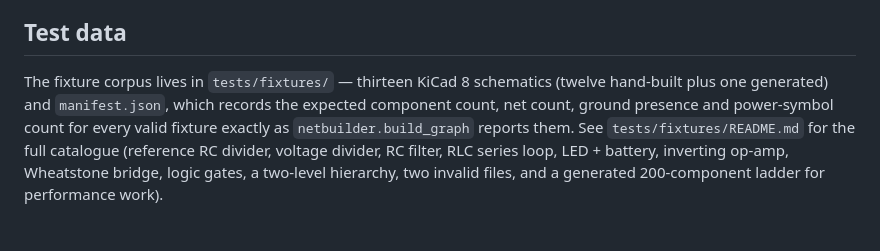
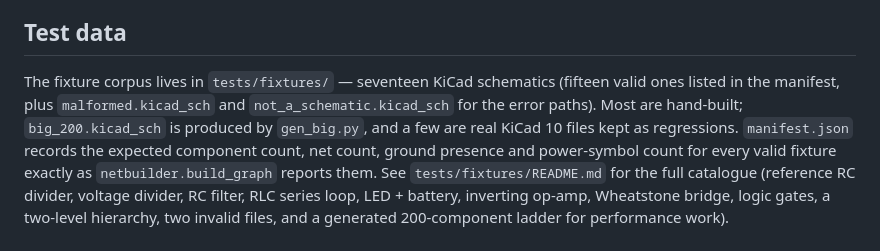
Before and after one commit to khoripollo/SchemAccess, a Markdown page: docs/TESTING.md, the part around the change. Drawn GitHub-style; blank space fills up the shorter version.

Commit message:
Refresh the fixture count in the testing guide

```diff
--- a/docs/TESTING.md
+++ b/docs/TESTING.md
@@ -22,8 +22,11 @@ external tools installed.
 
 ## Test data
 
-The fixture corpus lives in `tests/fixtures/` — thirteen KiCad 8 schematics
-(twelve hand-built plus one generated) and `manifest.json`, which records the expected component count,
+The fixture corpus lives in `tests/fixtures/` — seventeen KiCad schematics
+(fifteen valid ones listed in the manifest, plus `malformed.kicad_sch` and
+`not_a_schematic.kicad_sch` for the error paths). Most are hand-built;
+`big_200.kicad_sch` is produced by `gen_big.py`, and a few are real KiCad 10
+files kept as regressions. `manifest.json` records the expected component count,
 net count, ground presence and power-symbol count for every valid fixture
 exactly as `netbuilder.build_graph` reports them. See
 `tests/fixtures/README.md` for the full catalogue (reference RC divider,
```
